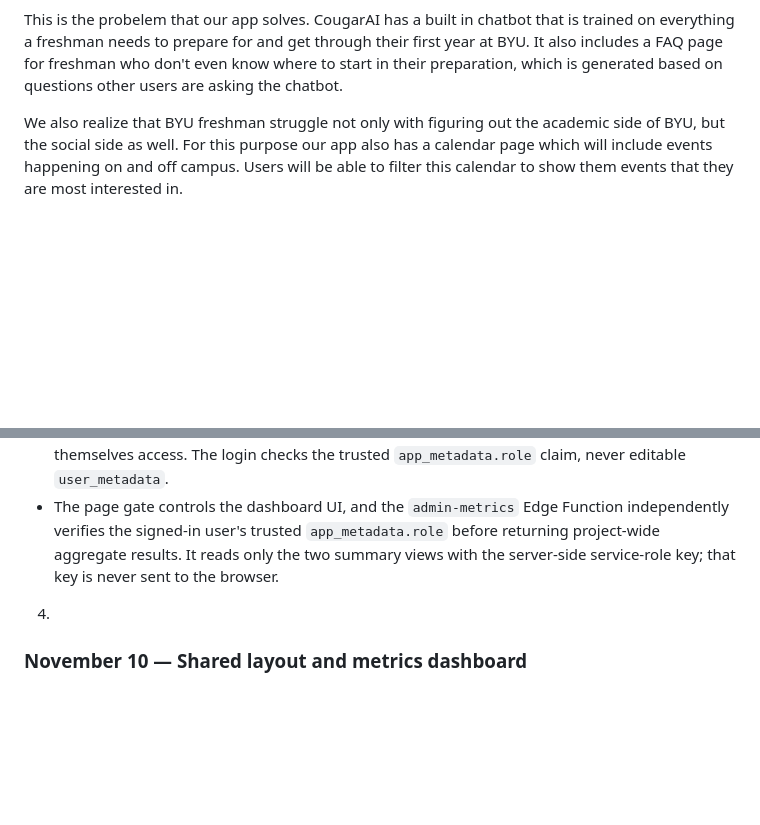
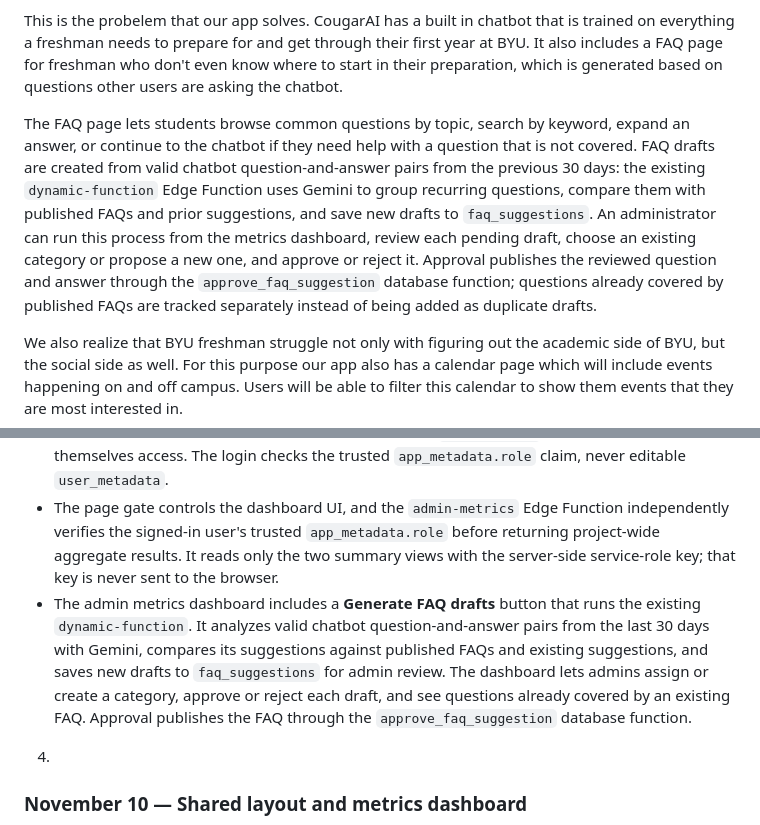
Before and after one commit to rebekahkinghorn/cougarai, a Markdown page: README.md, 2 parts joined by grey strips. Drawn GitHub-style; blank space fills up the shorter version.

Commit message:
Enhance README with FAQ and admin dashboard details
Added details about the FAQ page functionality and admin metrics dashboard for generating FAQ drafts.

```diff
--- a/README.md
+++ b/README.md
@@ -10,6 +10,8 @@ the most efficient way possible? This is a problem for not only freshman coming
 high school, but also for current missionaries trying to prepare with limited time and resources.
 
 This is the probelem that our app solves. CougarAI has a built in chatbot that is trained on everything a freshman needs to prepare for and get through their first year at BYU. It also includes a FAQ page for freshman who don't even know where to start in their preparation, which is generated based on questions other users are asking the chatbot.
+
+The FAQ page lets students browse common questions by topic, search by keyword, expand an answer, or continue to the chatbot if they need help with a question that is not covered. FAQ drafts are created from valid chatbot question-and-answer pairs from the previous 30 days: the existing `dynamic-function` Edge Function uses Gemini to group recurring questions, compare them with published FAQs and prior suggestions, and save new drafts to `faq_suggestions`. An administrator can run this process from the metrics dashboard, review each pending draft, choose an existing category or propose a new one, and approve or reject it. Approval publishes the reviewed question and answer through the `approve_faq_suggestion` database function; questions already covered by published FAQs are tracked separately instead of being added as duplicate drafts.
 
 We also realize that BYU freshman struggle not only with figuring out the academic side of BYU, but the social side as well. For this purpose our app also has a calendar page which will include events happening on and off campus. Users will be able to filter this calendar to show them events that they are most interested in.
 
@@ -33,6 +35,7 @@ AI app builder: CODEX
 - Reused the site's shared sign-in form for the metrics page. The Metrics link appears only for accounts with trusted `app_metadata.role = admin`; direct visits to `metrics.html` prompt for sign-in and keep the dashboard hidden unless the account has that role.
 - Admin status must be assigned to the approved Supabase Auth account by a trusted administrator using the Auth Admin API or dashboard `app_metadata`; users cannot grant themselves access. The login checks the trusted `app_metadata.role` claim, never editable `user_metadata`.
 - The page gate controls the dashboard UI, and the `admin-metrics` Edge Function independently verifies the signed-in user's trusted `app_metadata.role` before returning project-wide aggregate results. It reads only the two summary views with the server-side service-role key; that key is never sent to the browser.
+- The admin metrics dashboard includes a **Generate FAQ drafts** button that runs the existing `dynamic-function`. It analyzes valid chatbot question-and-answer pairs from the last 30 days with Gemini, compares its suggestions against published FAQs and existing suggestions, and saves new drafts to `faq_suggestions` for admin review. The dashboard lets admins assign or create a category, approve or reject each draft, and see questions already covered by an existing FAQ. Approval publishes the FAQ through the `approve_faq_suggestion` database function.
 
 
 4.
```
